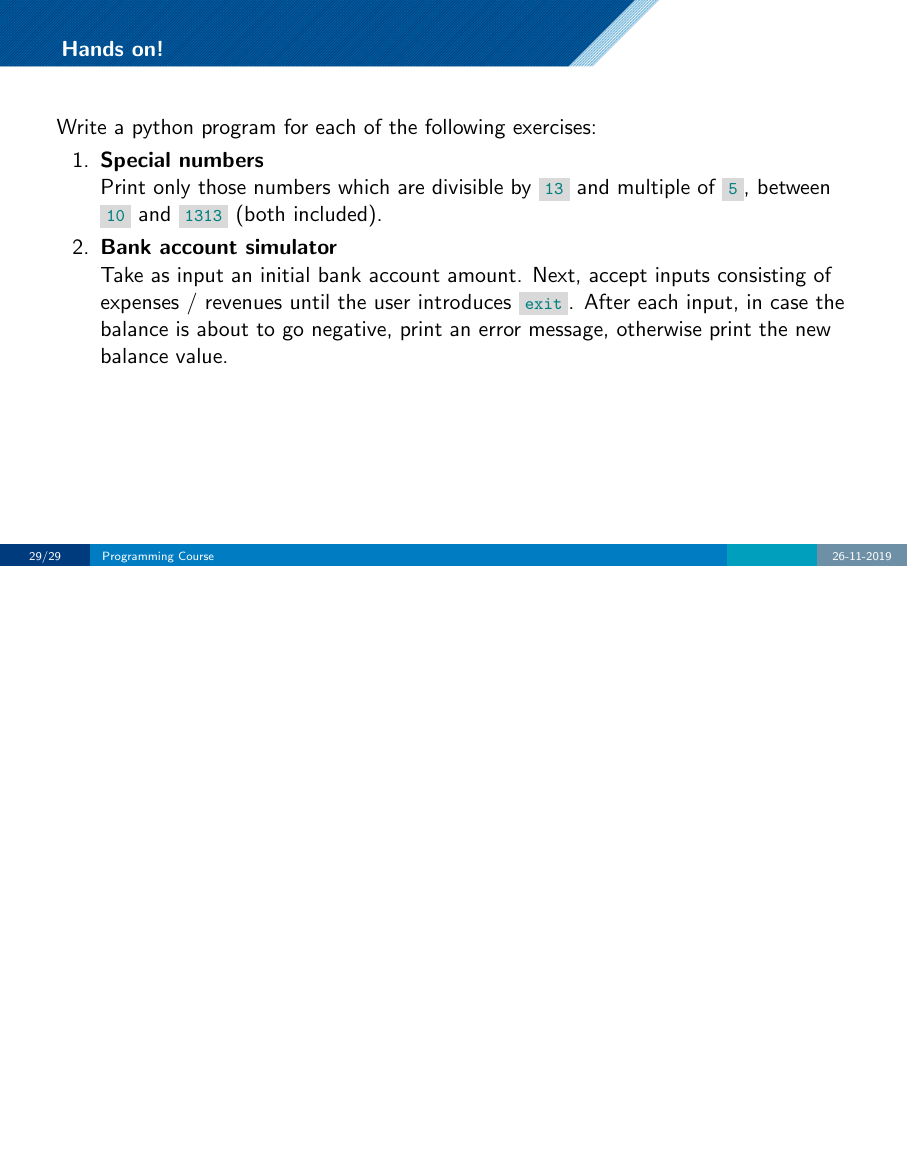
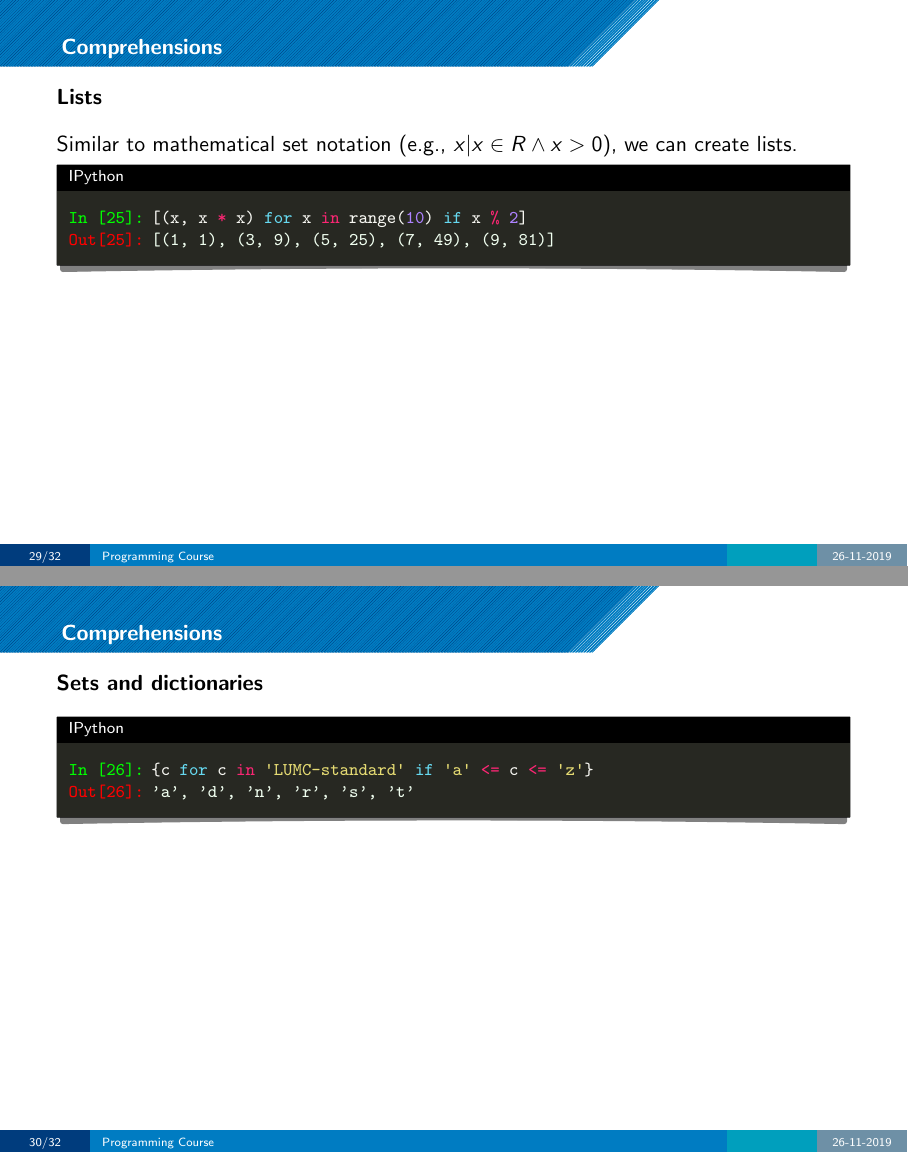
Before and after one commit to LUMC/python-course, LaTeX slides (introduction/flow_control/flow_control.tex): page 42 of 42 before the commit and pages 42 and 43 of 45 after it, the two joined at a grey line, the shorter picture padded with empty space. The pictures show the PDF file introduction/flow_control/flow_control.pdf that the author committed with the source.

Commit message:
Move comprehensions into flow control; update svgs

```diff
--- a/introduction/flow_control/flow_control.tex
+++ b/introduction/flow_control/flow_control.tex
@@ -636,3 +637,29 @@ else:
 \end{pframe}
 
 
+
+\section{Comprehensions}
+
+\subsection{Lists}
+\begin{pframe}
+ Similar to mathematical set notation (e.g., ${x | x \in R \wedge x>0}$), we can create lists.
+ \begin{ipython}
+  \begin{pythonin}{python}
+[(x, x * x) for x in range(10) if x % 2]
+  \end{pythonin}
+  \begin{pythonout}
+[(1, 1), (3, 9), (5, 25), (7, 49), (9, 81)]
+  \end{pythonout}
+ \end{ipython}
+\end{pframe}
+
+
+\subsection{Sets and dictionaries}
+\begin{pframe}
+ \begin{ipython}
+  \begin{pythonin}{python}
+{c for c in 'LUMC-standard' if 'a' <= c <= 'z'}
+  \end{pythonin}
+  \begin{pythonout}
+{'a', 'd', 'n', 'r', 's', 't'}
+  \end{pythonout}
@@ -639,11 +675,21 @@ else:
+  \end{pythonin}
+  \\
+  \begin{pythonin}{python}
+{c: len(c) for c in colors}
+  \end{pythonin}
+  \begin{pythonout}
+\{'blue': 4, 'orange': 6, 'red': 3, 'white': 5\}
+  \end{pythonout}
+ \end{ipython}
+\end{pframe}
+
+
 \section{Hands on!}
 \begin{pframe}
  \vspace{-0.5cm}
  Write a python program for each of the following exercises:
- \begin{enumerate}
+\begin{enumerate}
   \item \textbf{Special numbers} \\
         Print only those numbers which are divisible by \emp{13} and multiple of
         \emp{5}, between \emp{10} and \emp{1313} (both included).
   \item \textbf{Bank account simulator} \\
-        Take as input an initial bank account amount. Next, accept inputs
-        consisting of expenses / revenues until the user introduces \emp{exit}.
@@ -650,7 +699,7 @@ else:
         After each input, in case the balance is about to go negative, print an
-        error message, otherwise print the new balance value.
+        error message (e.g., \emp{Operation not permitted: insufficient
+        funds.}). Otherwise, print the new balance value.
  \end{enumerate}
 \end{pframe}
 
-
 \end{document}
```
Also changed, not shown: images/flow_conditional.pdf (deleted), images/flow_conditional_chained_if.pdf (deleted), images/flow_conditional_if_only.pdf (deleted), images/flow_loops.pdf (deleted), images/flow_sequential.pdf (deleted), images/flow_sequential.svg, introduction/flow_control/flow_control.pdf, introduction/flow_control/flow_control.tex (39 more changed lines).
